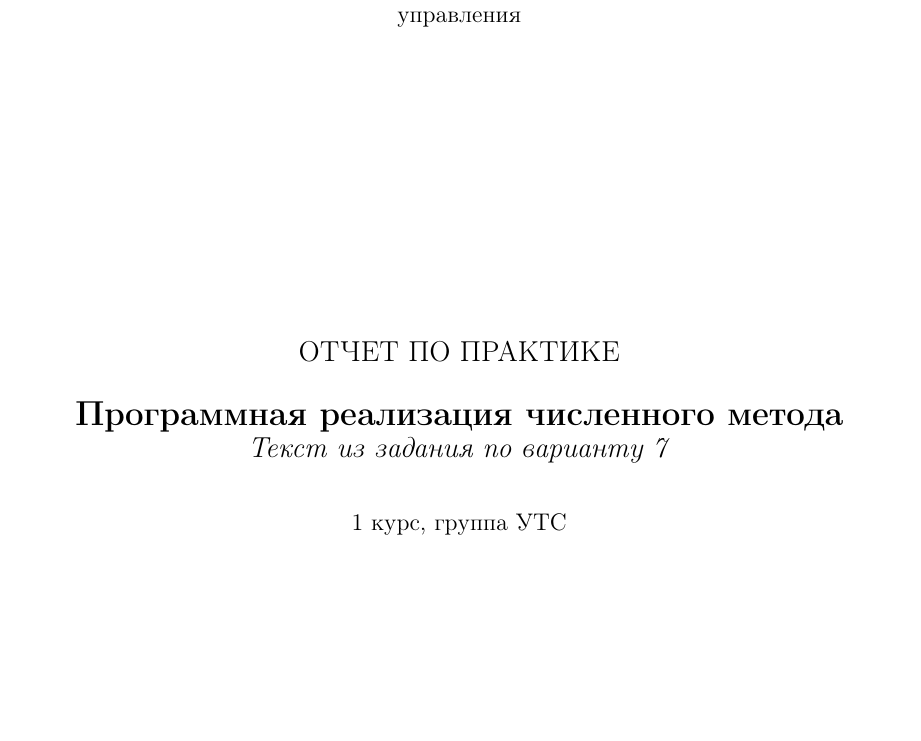
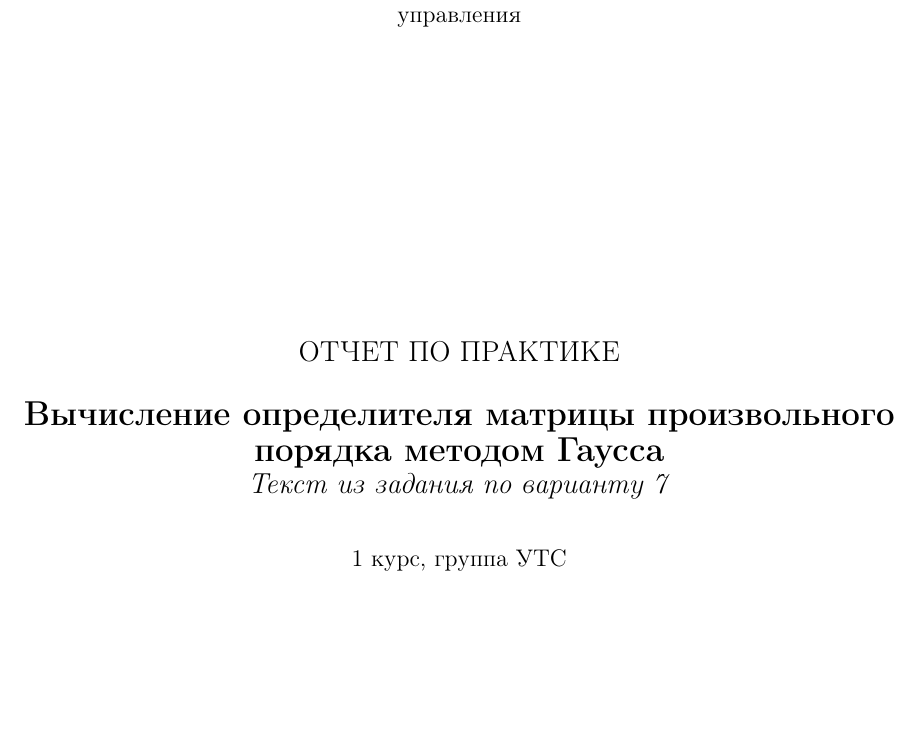
Before and after one commit to dm1tryvo01/variant7vorobev, a LaTeX document (report.tex): part of page 1 of 6, cut so that both start at the same text. Compiled offline with pdfLaTeX.

Commit message:
report.tex

```diff
--- a/report.tex
+++ b/report.tex
@@ -30,7 +30,7 @@
 
     {\fontsize{14pt}{16pt}\selectfont ОТЧЕТ ПО ПРАКТИКЕ\\}
     \vspace{0.5cm}
-    {\fontsize{16pt}{18pt}\selectfont \textbf{Программная реализация численного метода}\\}
+    {\fontsize{16pt}{18pt}\selectfont \textbf{Вычисление определителя матрицы произвольного порядка методом Гаусса}\\}
     {\fontsize{14pt}{16pt}\selectfont \textit{Текст из задания по варианту 7}\\}
     \vspace{0.8cm}
     {\fontsize{12pt}{14pt}\selectfont 1 курс, группа УТС\\}
```
